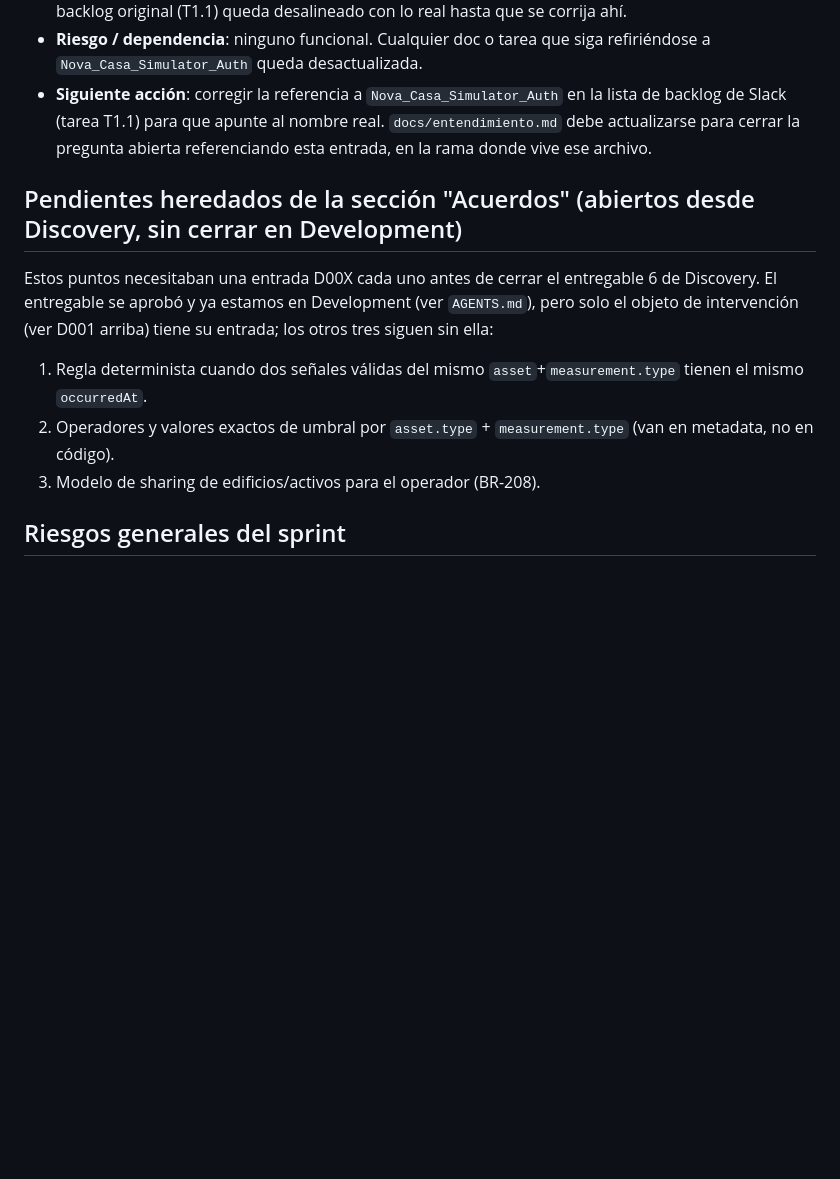
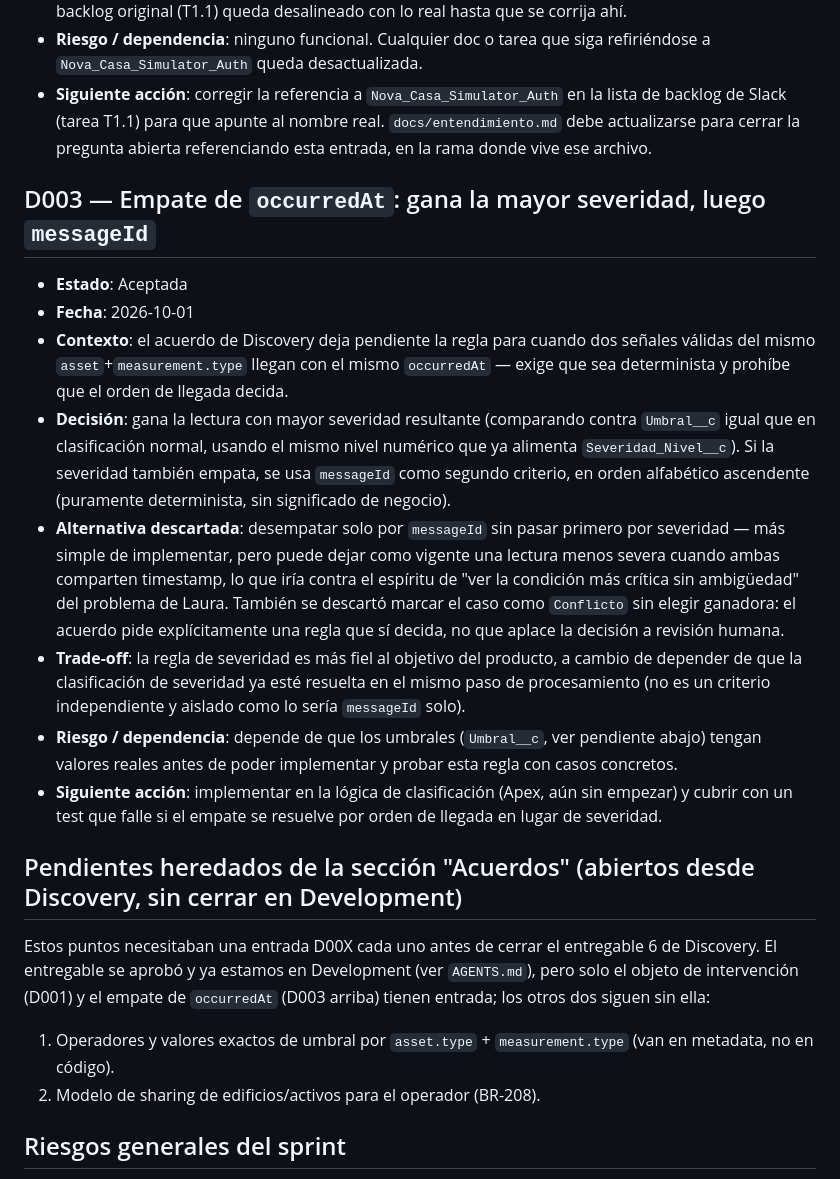
Before and after one commit to jpastorSFDC/nova-casa-telemetria, a Markdown page: docs/decisiones.md, the part around the change. Drawn GitHub-style; blank space fills up the shorter version.

Commit message:
docs: record D003 occurredAt tie-break rule (#14)
Closes one of the 4 Discovery open questions: when two valid signals
of the same asset+measurement.type share occurredAt, the one with the
higher resulting severity wins; messageId (alphabetical) breaks a
further tie. Rejected deciding by messageId alone (could keep a less
severe reading current on a tie) and rejected flagging it as Conflicto
instead of picking a winner (the agreement requires a rule that
decides, not one that defers to human review).

Refs: T0.1

Co-authored-by: John Alejandro Pastor <312683234+jpastorSFDC@users.noreply.github.com>

```diff
--- a/docs/decisiones.md
+++ b/docs/decisiones.md
@@ -45,13 +45,23 @@ Copiar esta plantilla, numerar secuencialmente, y mantener el estado actualizado
 - **Riesgo / dependencia**: ninguno funcional. Cualquier doc o tarea que siga refiriéndose a `Nova_Casa_Simulator_Auth` queda desactualizada.
 - **Siguiente acción**: corregir la referencia a `Nova_Casa_Simulator_Auth` en la lista de backlog de Slack (tarea T1.1) para que apunte al nombre real. `docs/entendimiento.md` debe actualizarse para cerrar la pregunta abierta referenciando esta entrada, en la rama donde vive ese archivo.
 
+## D003 — Empate de `occurredAt`: gana la mayor severidad, luego `messageId`
+
+- **Estado**: Aceptada
+- **Fecha**: 2026-10-01
+- **Contexto**: el acuerdo de Discovery deja pendiente la regla para cuando dos señales válidas del mismo `asset`+`measurement.type` llegan con el mismo `occurredAt` — exige que sea determinista y prohíbe que el orden de llegada decida.
+- **Decisión**: gana la lectura con mayor severidad resultante (comparando contra `Umbral__c` igual que en clasificación normal, usando el mismo nivel numérico que ya alimenta `Severidad_Nivel__c`). Si la severidad también empata, se usa `messageId` como segundo criterio, en orden alfabético ascendente (puramente determinista, sin significado de negocio).
+- **Alternativa descartada**: desempatar solo por `messageId` sin pasar primero por severidad — más simple de implementar, pero puede dejar como vigente una lectura menos severa cuando ambas comparten timestamp, lo que iría contra el espíritu de "ver la condición más crítica sin ambigüedad" del problema de Laura. También se descartó marcar el caso como `Conflicto` sin elegir ganadora: el acuerdo pide explícitamente una regla que sí decida, no que aplace la decisión a revisión humana.
+- **Trade-off**: la regla de severidad es más fiel al objetivo del producto, a cambio de depender de que la clasificación de severidad ya esté resuelta en el mismo paso de procesamiento (no es un criterio independiente y aislado como lo sería `messageId` solo).
+- **Riesgo / dependencia**: depende de que los umbrales (`Umbral__c`, ver pendiente abajo) tengan valores reales antes de poder implementar y probar esta regla con casos concretos.
+- **Siguiente acción**: implementar en la lógica de clasificación (Apex, aún sin empezar) y cubrir con un test que falle si el empate se resuelve por orden de llegada en lugar de severidad.
+
 ## Pendientes heredados de la sección "Acuerdos" (abiertos desde Discovery, sin cerrar en Development)
 
-Estos puntos necesitaban una entrada D00X cada uno antes de cerrar el entregable 6 de Discovery. El entregable se aprobó y ya estamos en Development (ver `AGENTS.md`), pero solo el objeto de intervención (ver D001 arriba) tiene su entrada; los otros tres siguen sin ella:
+Estos puntos necesitaban una entrada D00X cada uno antes de cerrar el entregable 6 de Discovery. El entregable se aprobó y ya estamos en Development (ver `AGENTS.md`), pero solo el objeto de intervención (D001) y el empate de `occurredAt` (D003 arriba) tienen entrada; los otros dos siguen sin ella:
 
-1. Regla determinista cuando dos señales válidas del mismo `asset`+`measurement.type` tienen el mismo `occurredAt`.
-2. Operadores y valores exactos de umbral por `asset.type` + `measurement.type` (van en metadata, no en código).
-3. Modelo de sharing de edificios/activos para el operador (BR-208).
+1. Operadores y valores exactos de umbral por `asset.type` + `measurement.type` (van en metadata, no en código).
+2. Modelo de sharing de edificios/activos para el operador (BR-208).
 
 ## Riesgos generales del sprint
 
```
Also changed, not shown: docs/entendimiento.md (+1 -1 lines).
